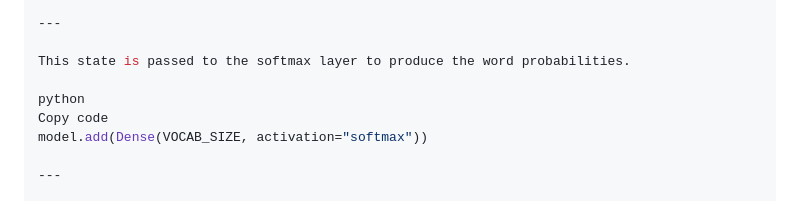
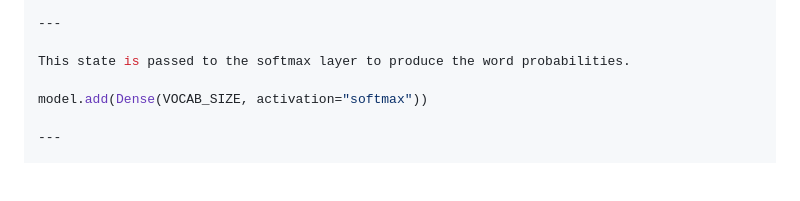
Before and after one commit to selenyel/myLearningPath, a Markdown page: Encoder-Decoder Architecture/Encoder-Decoder Architecture.md, the part around the change. GitHub-like rendering; blank space fills up the shorter version.

```diff
--- a/Encoder-Decoder Architecture/Encoder-Decoder Architecture.md
+++ b/Encoder-Decoder Architecture/Encoder-Decoder Architecture.md
@@ -102,8 +102,6 @@ ___________________________________
 
 This state is passed to the softmax layer to produce the word probabilities.
 
-python
-Copy code
 model.add(Dense(VOCAB_SIZE, activation="softmax"))
 
 ---
```
